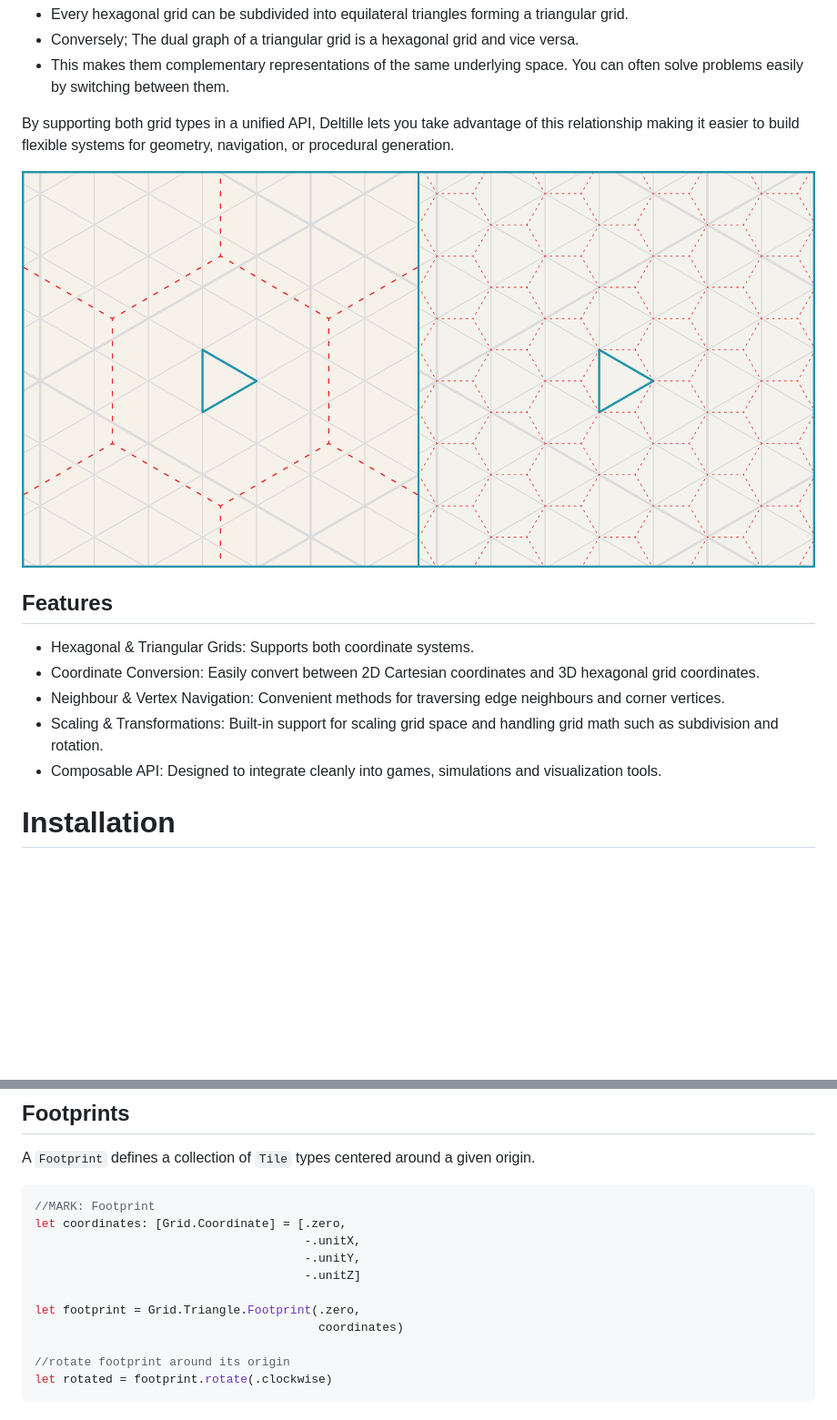
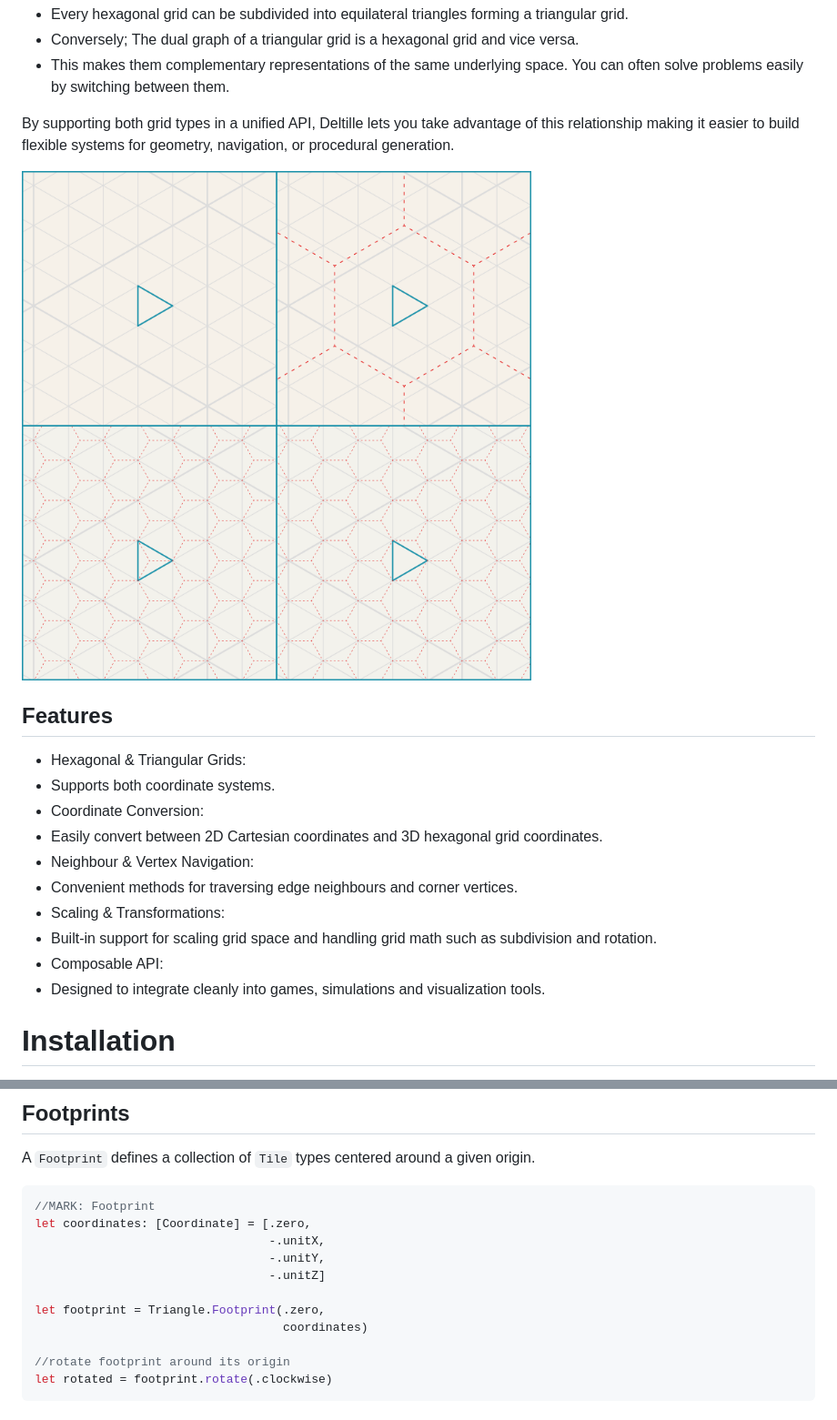
Before and after one commit to zilmarinen/Deltille, a Markdown page: README.md, 2 parts joined by grey strips. Shown at 91% size. Rendered like a GitHub page; pictures changed too: Images/dual_grid.png; blank space fills up the shorter version.

````diff
--- a/README.md
+++ b/README.md
@@ -23,11 +23,16 @@ By supporting both grid types in a unified API, Deltille lets you take advantage
 ![Hexagon / Triangle grid and dual](./Images/dual_grid.png)
 
 ## Features
-- Hexagonal & Triangular Grids: Supports both coordinate systems.
-- Coordinate Conversion: Easily convert between 2D Cartesian coordinates and 3D hexagonal grid coordinates.
-- Neighbour & Vertex Navigation: Convenient methods for traversing edge neighbours and corner vertices.
-- Scaling & Transformations: Built-in support for scaling grid space and handling grid math such as subdivision and rotation.
-- Composable API: Designed to integrate cleanly into games, simulations and visualization tools.
+- Hexagonal & Triangular Grids:
+ - Supports both coordinate systems.
+- Coordinate Conversion:
+ - Easily convert between 2D Cartesian coordinates and 3D hexagonal grid coordinates.
+- Neighbour & Vertex Navigation:
+ - Convenient methods for traversing edge neighbours and corner vertices.
+- Scaling & Transformations:
+ - Built-in support for scaling grid space and handling grid math such as subdivision and rotation.
+- Composable API:
+ - Designed to integrate cleanly into games, simulations and visualization tools.
 
 # Installation
 To install using Swift Package Manager, add this to the `dependencies:` section in your Package.swift file:
@@ -85,13 +90,13 @@ A `Footprint` defines a collection of `Tile` types centered around a given origi
 
 ```swift
 //MARK: Footprint
-let coordinates: [Grid.Coordinate] = [.zero,
-                                      -.unitX,
-                                      -.unitY,
-                                      -.unitZ]
+let coordinates: [Coordinate] = [.zero,
+                                 -.unitX,
+                                 -.unitY,
+                                 -.unitZ]
 
-let footprint = Grid.Triangle.Footprint(.zero,
-                                        coordinates)
+let footprint = Triangle.Footprint(.zero,
+                                   coordinates)
 
 //rotate footprint around its origin
 let rotated = footprint.rotate(.clockwise)
````
Also changed, not shown: other parts of README.md (+2 -2 lines), 14 other files.
